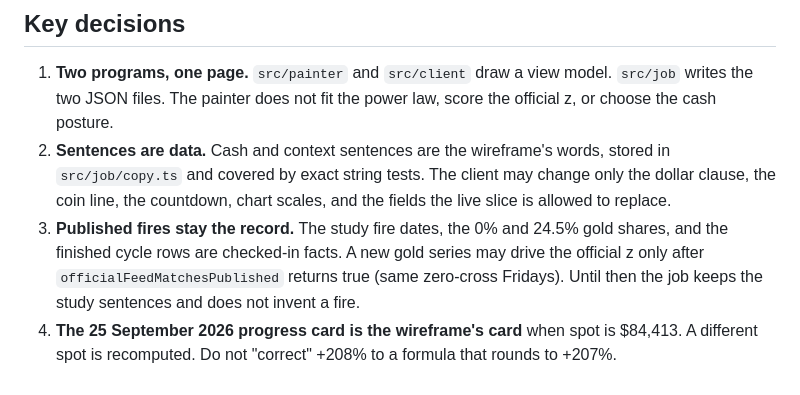
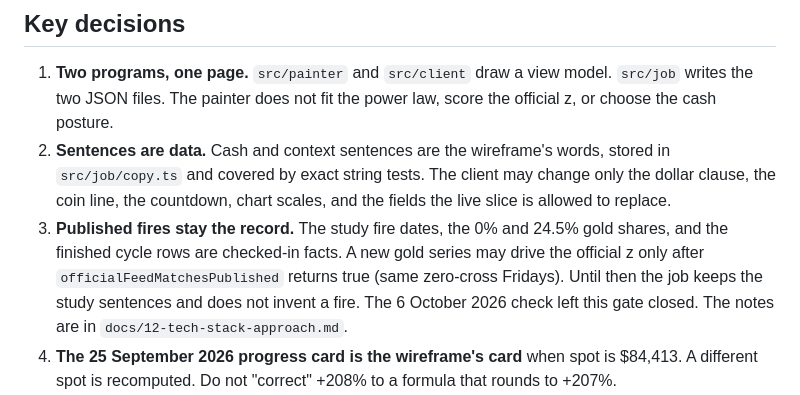
Before and after one commit to rkalla/btc-insights, a Markdown page: docs/13-implementation-plan.md, the part around the change. Rendered like a GitHub page.

```diff
--- a/docs/13-implementation-plan.md
+++ b/docs/13-implementation-plan.md
@@ -55,7 +55,7 @@ These design-spec questions are already settled. Do not reopen them in code:
 
 1. **Two programs, one page.** `src/painter` and `src/client` draw a view model. `src/job` writes the two JSON files. The painter does not fit the power law, score the official z, or choose the cash posture.
 2. **Sentences are data.** Cash and context sentences are the wireframe's words, stored in `src/job/copy.ts` and covered by exact string tests. The client may change only the dollar clause, the coin line, the countdown, chart scales, and the fields the live slice is allowed to replace.
-3. **Published fires stay the record.** The study fire dates, the 0% and 24.5% gold shares, and the finished cycle rows are checked-in facts. A new gold series may drive the official z only after `officialFeedMatchesPublished` returns true (same zero-cross Fridays). Until then the job keeps the study sentences and does not invent a fire.
+3. **Published fires stay the record.** The study fire dates, the 0% and 24.5% gold shares, and the finished cycle rows are checked-in facts. A new gold series may drive the official z only after `officialFeedMatchesPublished` returns true (same zero-cross Fridays). Until then the job keeps the study sentences and does not invent a fire. The 6 October 2026 check left this gate closed. The notes are in `docs/12-tech-stack-approach.md`.
 4. **The 25 September 2026 progress card is the wireframe's card** when spot is $84,413. A different spot is recomputed. Do not "correct" +208% to a formula that rounds to +207%.
 5. **Blank settings name the pile.** The only dashboard dollar swap in this plan is the All-in clause: "Up to $100,000." becomes "Use your cash available to invest." No other posture gains a dollar the wireframe did not print.
 6. **Fail closed on the network.** A rate limit or a missing gold URL keeps the last good print. The job does not retry in a loop and does not pick a substitute host.
```
Also changed, not shown: docs/12-tech-stack-approach.md (+10 -2 lines), docs/2-signal-strategy.md (+1 -1 lines).
